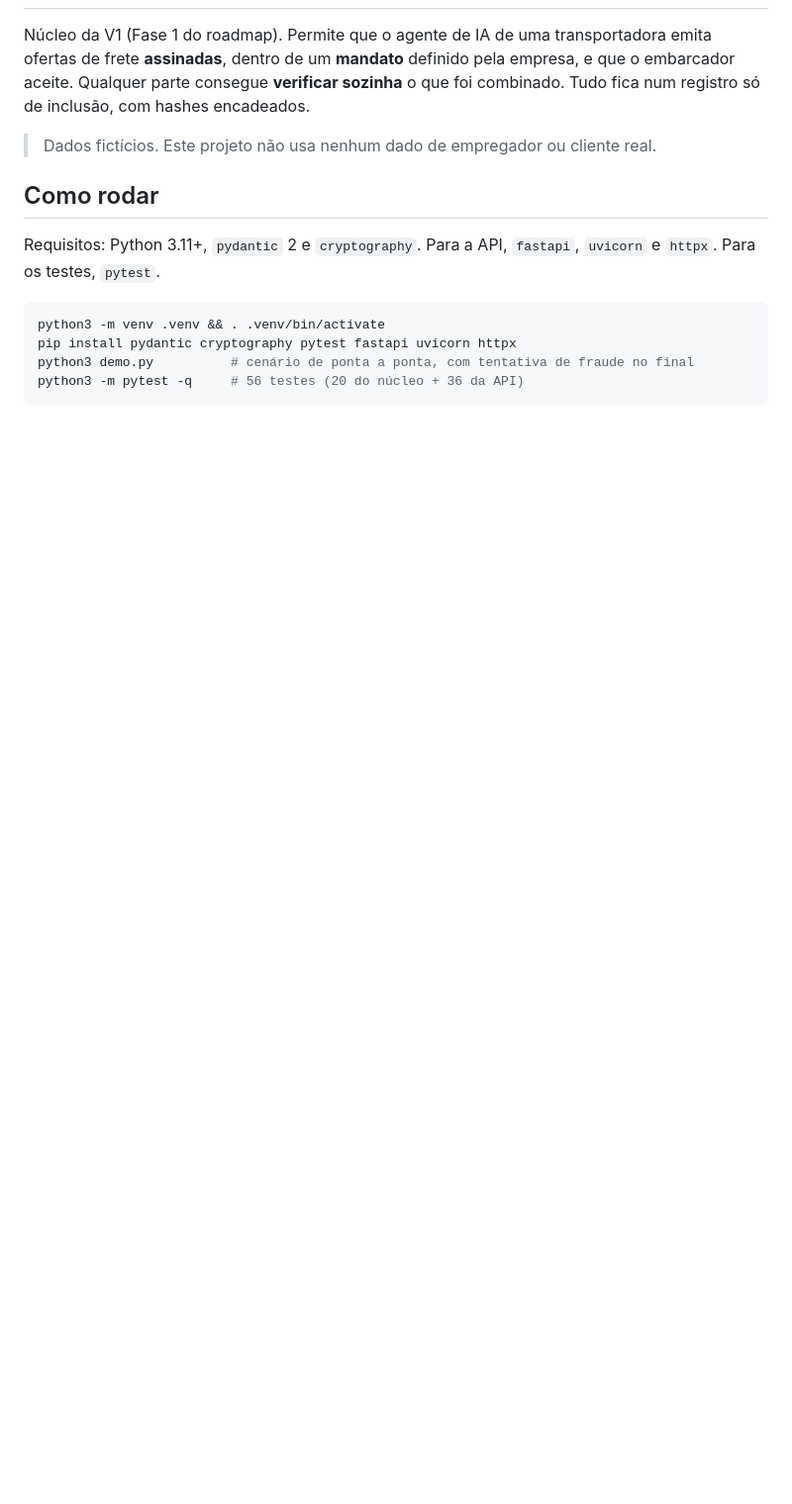
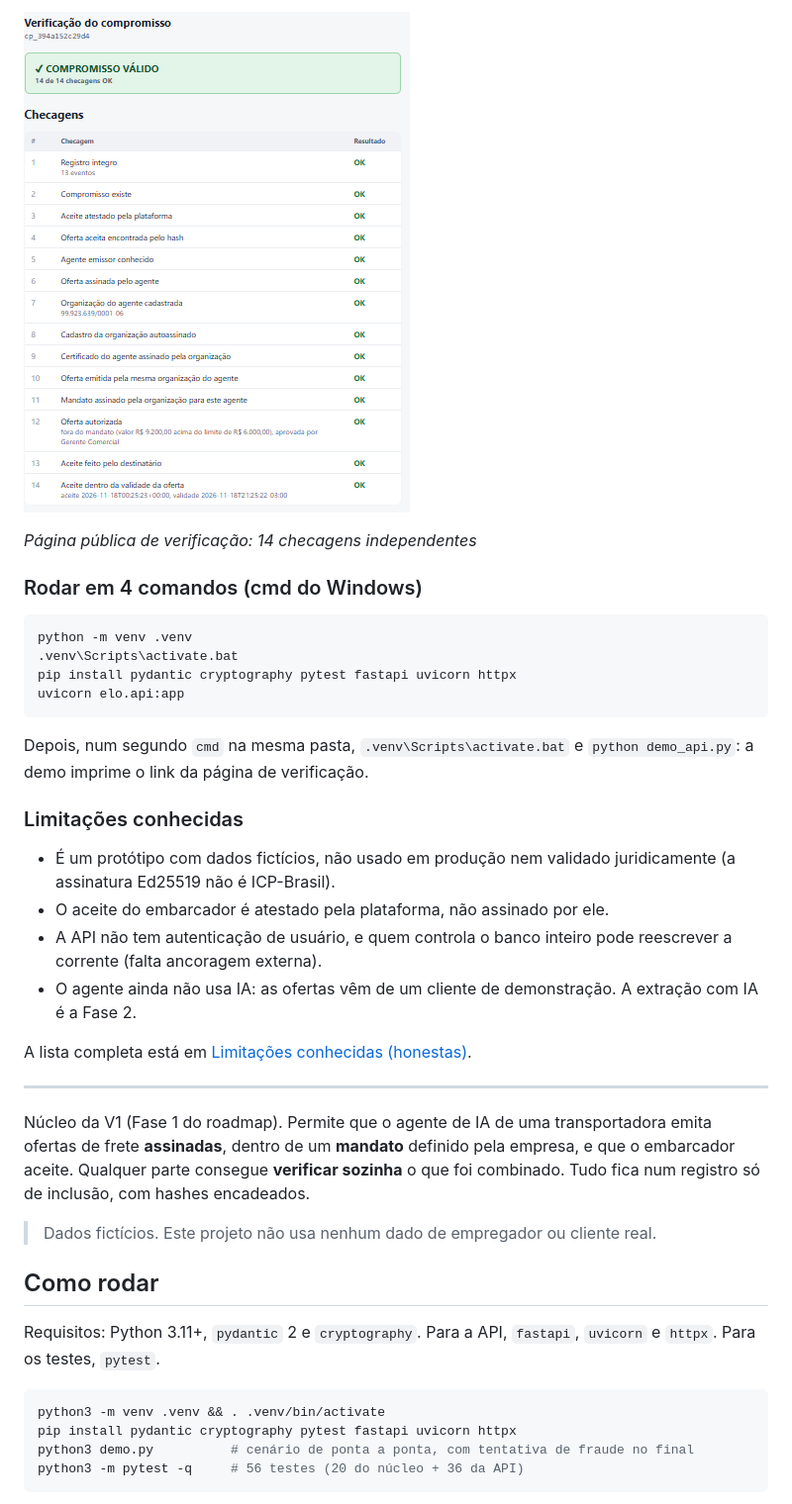
Before and after one commit to rodrigolotti/Elo, a Markdown page: README.md, the part around one of its changes. Shown at 99% size. Drawn GitHub-style; pictures changed too: docs/verificacao.png (added); blank space fills up the shorter version.

Commit message:
README: topo para portfólio com problema, diagrama do fluxo e captura da verificação
Co-Authored-By: Claude Opus 5.5 <noreply@anthropic.com>

````diff
--- a/README.md
+++ b/README.md
@@ -2,3 +24,29 @@
+![Página pública de verificação mostrando o compromisso válido, com 14 de 14 checagens OK](docs/verificacao.png)
+
+*Página pública de verificação: 14 checagens independentes*
+
+### Rodar em 4 comandos (cmd do Windows)
+
+```bat
+python -m venv .venv
+.venv\Scripts\activate.bat
+pip install pydantic cryptography pytest fastapi uvicorn httpx
+uvicorn elo.api:app
+```
+
+Depois, num segundo `cmd` na mesma pasta, `.venv\Scripts\activate.bat` e
+`python demo_api.py`: a demo imprime o link da página de verificação.
+
+### Limitações conhecidas
+
+- É um protótipo com dados fictícios, não usado em produção nem validado juridicamente (a assinatura Ed25519 não é ICP-Brasil).
+- O aceite do embarcador é atestado pela plataforma, não assinado por ele.
+- A API não tem autenticação de usuário, e quem controla o banco inteiro pode reescrever a corrente (falta ancoragem externa).
+- O agente ainda não usa IA: as ofertas vêm de um cliente de demonstração. A extração com IA é a Fase 2.
+
+A lista completa está em [Limitações conhecidas (honestas)](#limitações-conhecidas-honestas).
+
+---
 
 Núcleo da V1 (Fase 1 do roadmap). Permite que o agente de IA de uma transportadora
 emita ofertas de frete **assinadas**, dentro de um **mandato** definido pela empresa,
````
Also changed, not shown: other parts of README.md (+22 -0 lines).
